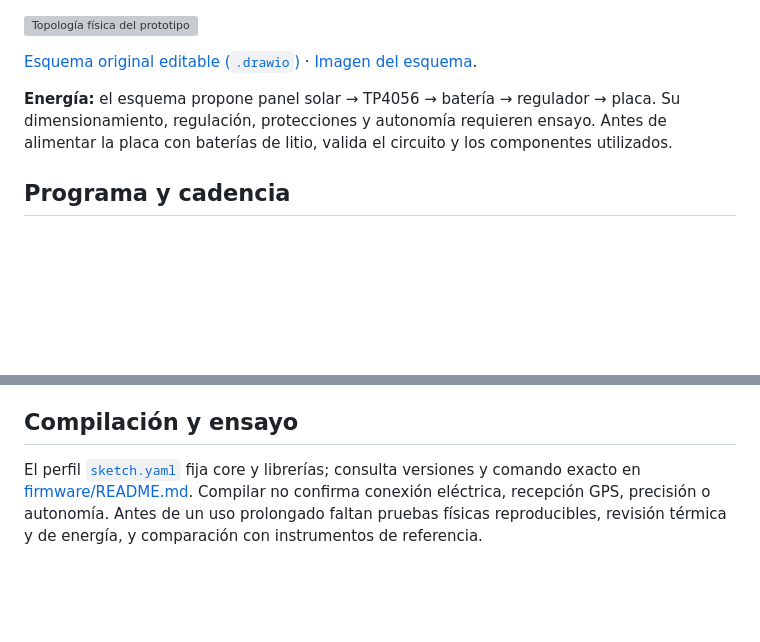
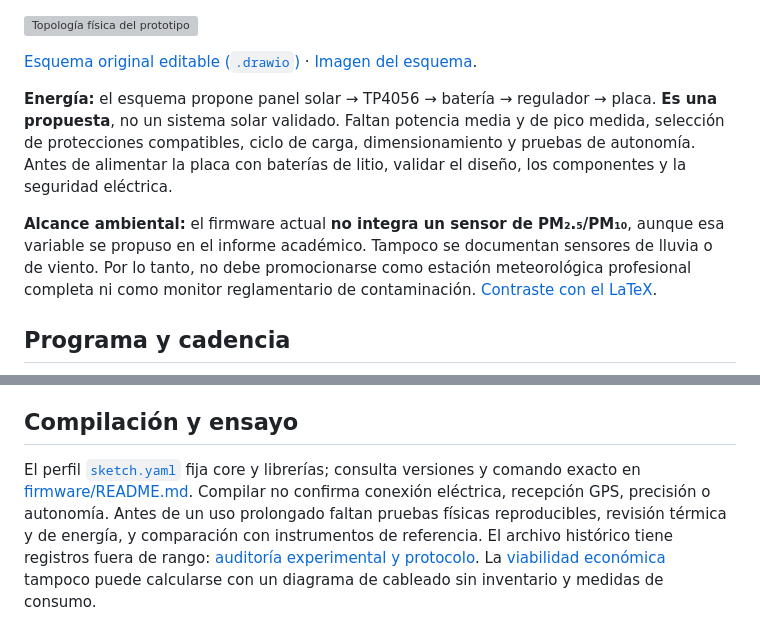
Before and after one commit to NicoCG32/Estacion-Meteorologica, a Markdown page: docs/tecnica/02-hardware-y-firmware.md, 2 parts joined by grey strips. Drawn GitHub-style; blank space fills up the shorter version; grey boxes are pictures that could not be loaded.

Commit message:
docs: precisar licencias, hardware propuesto y economía del servicio

```diff
--- a/docs/tecnica/02-hardware-y-firmware.md
+++ b/docs/tecnica/02-hardware-y-firmware.md
@@ -13,7 +13,9 @@ El montaje combina un ESP32-S3 con tres sensores ambientales y un GPS. La tabla
 
 [Esquema original editable (`.drawio`)](../../diagramas/circuito.drawio) · [Imagen del esquema](../../diagramas/circuito.png).
 
-**Energía:** el esquema propone panel solar → TP4056 → batería → regulador → placa. Su dimensionamiento, regulación, protecciones y autonomía requieren ensayo. Antes de alimentar la placa con baterías de litio, valida el circuito y los componentes utilizados.
+**Energía:** el esquema propone panel solar → TP4056 → batería → regulador → placa. **Es una propuesta**, no un sistema solar validado. Faltan potencia media y de pico medida, selección de protecciones compatibles, ciclo de carga, dimensionamiento y pruebas de autonomía. Antes de alimentar la placa con baterías de litio, validar el diseño, los componentes y la seguridad eléctrica.
+
+**Alcance ambiental:** el firmware actual **no integra un sensor de PM₂.₅/PM₁₀**, aunque esa variable se propuso en el informe académico. Tampoco se documentan sensores de lluvia o de viento. Por lo tanto, no debe promocionarse como estación meteorológica profesional completa ni como monitor reglamentario de contaminación. [Contraste con el LaTeX](../academica/02-lectura-critica-del-informe.md).
 
 ## Programa y cadencia
 
@@ -45,4 +47,4 @@ Los valores `incertidumbre_*` son **estimaciones heurísticas** (p. ej., mitad d
 
 ## Compilación y ensayo
 
-El perfil [`sketch.yaml`](../../firmware/EstacionMeteorologica/sketch.yaml) fija core y librerías; consulta versiones y comando exacto en [firmware/README.md](../../firmware/README.md). Compilar no confirma conexión eléctrica, recepción GPS, precisión o autonomía. Antes de un uso prolongado faltan pruebas físicas reproducibles, revisión térmica y de energía, y comparación con instrumentos de referencia.
+El perfil [`sketch.yaml`](../../firmware/EstacionMeteorologica/sketch.yaml) fija core y librerías; consulta versiones y comando exacto en [firmware/README.md](../../firmware/README.md). Compilar no confirma conexión eléctrica, recepción GPS, precisión o autonomía. Antes de un uso prolongado faltan pruebas físicas reproducibles, revisión térmica y de energía, y comparación con instrumentos de referencia. El archivo histórico tiene registros fuera de rango: [auditoría experimental y protocolo](08-evidencia-y-validacion-experimental.md). La [viabilidad económica](../desarrollo/03-viabilidad-economica-y-sostenibilidad.md) tampoco puede calcularse con un diagrama de cableado sin inventario y medidas de consumo.
```
